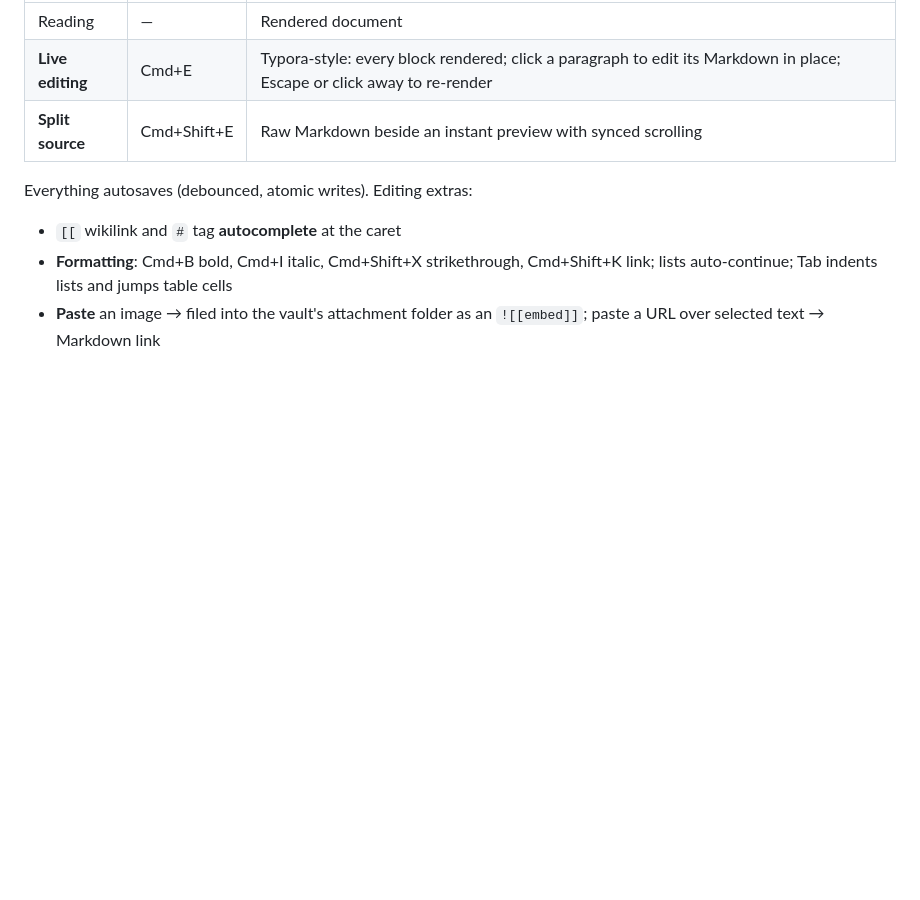
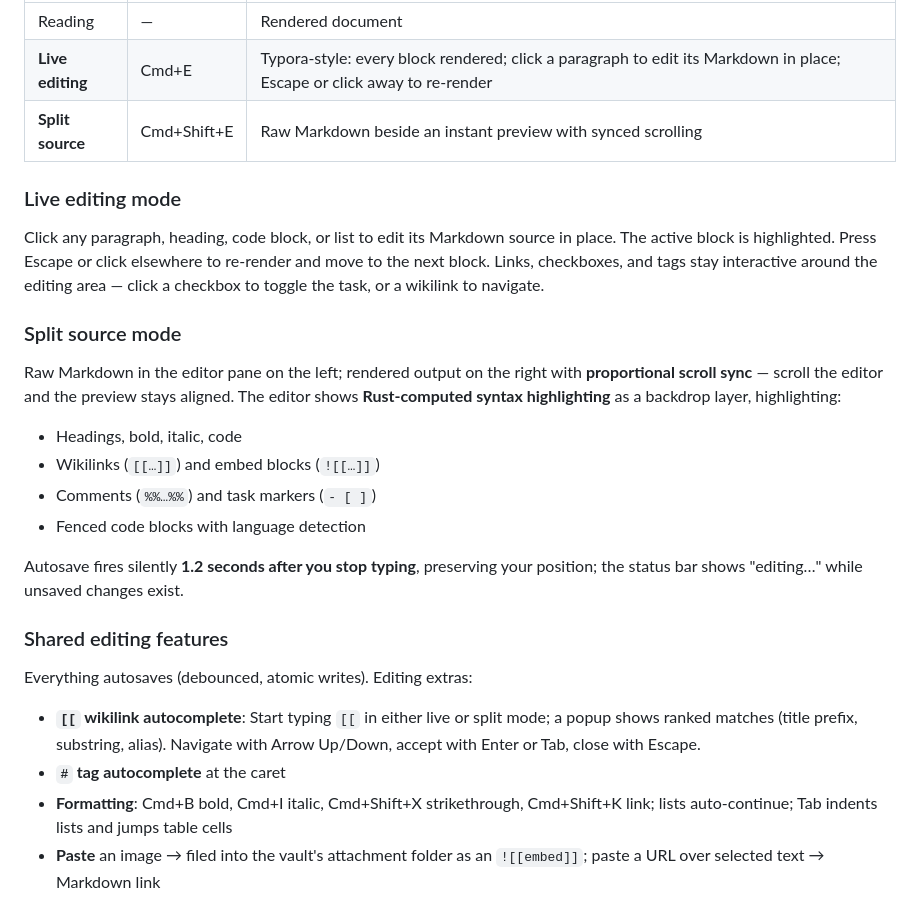
Before and after one commit to carlomagnoglobal/toMarkdownMCP, a Markdown page: docs/gui/USER_GUIDE.md, the part around the change. Drawn GitHub-style; blank space fills up the shorter version.

```diff
--- a/docs/gui/USER_GUIDE.md
+++ b/docs/gui/USER_GUIDE.md
@@ -64,9 +64,27 @@ Three view modes, cycled with the **Edit** button:
 | **Live editing** | Cmd+E | Typora-style: every block rendered; click a paragraph to edit its Markdown in place; Escape or click away to re-render |
 | **Split source** | Cmd+Shift+E | Raw Markdown beside an instant preview with synced scrolling |
 
+### Live editing mode
+
+Click any paragraph, heading, code block, or list to edit its Markdown source in place. The active block is highlighted. Press Escape or click elsewhere to re-render and move to the next block. Links, checkboxes, and tags stay interactive around the editing area — click a checkbox to toggle the task, or a wikilink to navigate.
+
+### Split source mode
+
+Raw Markdown in the editor pane on the left; rendered output on the right with **proportional scroll sync** — scroll the editor and the preview stays aligned. The editor shows **Rust-computed syntax highlighting** as a backdrop layer, highlighting:
+
+- Headings, bold, italic, code
+- Wikilinks (`[[…]]`) and embed blocks (`![[…]]`)
+- Comments (`%%…%%`) and task markers (`- [ ]`)
+- Fenced code blocks with language detection
+
+Autosave fires silently **1.2 seconds after you stop typing**, preserving your position; the status bar shows "editing…" while unsaved changes exist.
+
+### Shared editing features
+
 Everything autosaves (debounced, atomic writes). Editing extras:
 
-- `[[` wikilink and `#` tag **autocomplete** at the caret
+- **`[[` wikilink autocomplete**: Start typing `[[` in either live or split mode; a popup shows ranked matches (title prefix, substring, alias). Navigate with Arrow Up/Down, accept with Enter or Tab, close with Escape.
+- **`#` tag autocomplete** at the caret
 - **Formatting**: Cmd+B bold, Cmd+I italic, Cmd+Shift+X strikethrough, Cmd+Shift+K link; lists auto-continue; Tab indents lists and jumps table cells
 - **Paste** an image → filed into the vault's attachment folder as an `![[embed]]`; paste a URL over selected text → Markdown link
 - **Find & replace**, table skeleton insertion, YAML **Properties** editor, **Rename** with inbound-link rewriting
```
Also changed, not shown: CHANGELOG.md (+11 -0 lines), docs/gui/GUI.md (+12 -1 lines).
